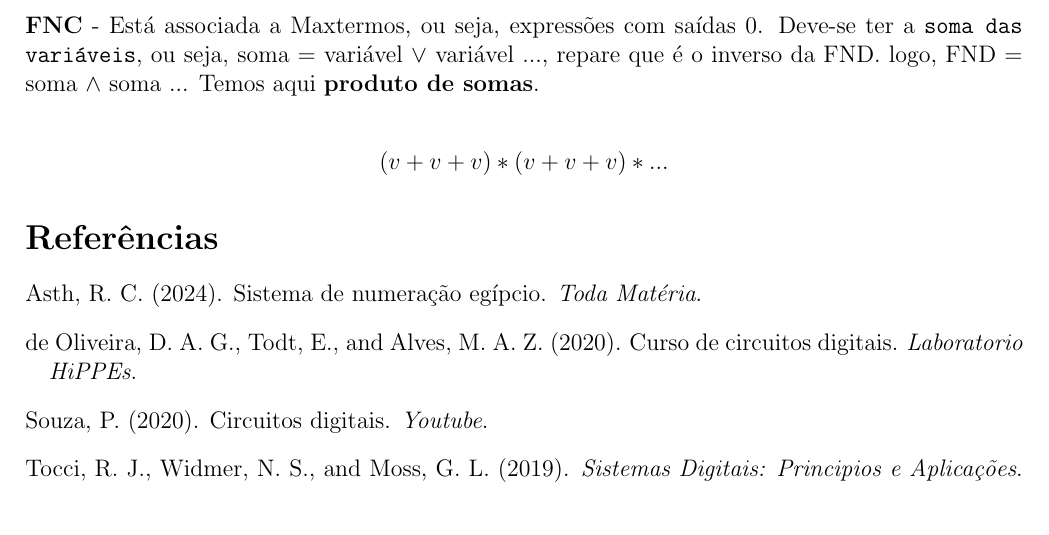
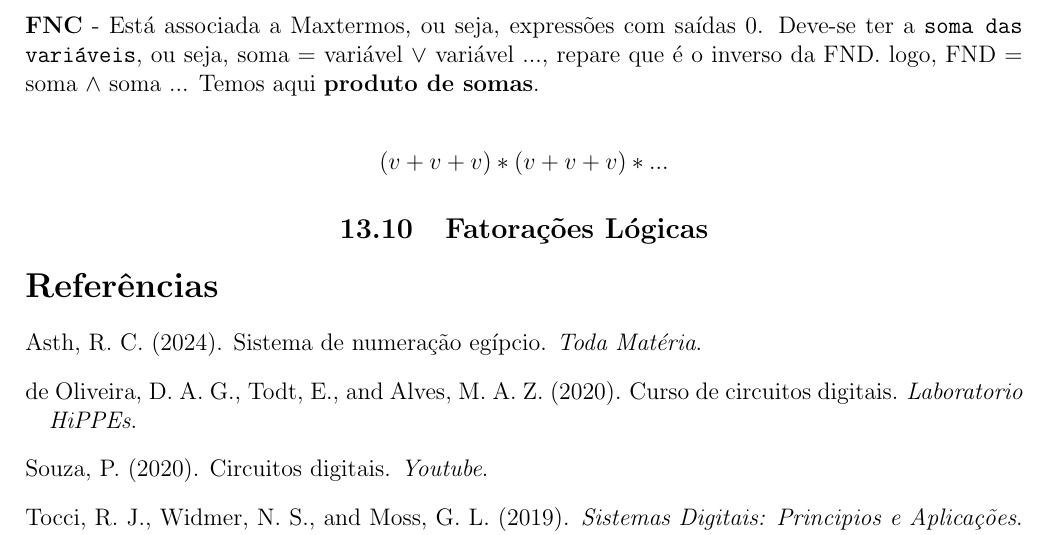
Before and after one commit to Thifigma/UBL-ciencia-da-computacao, a LaTeX document (primeiro-semestre/circuitos-digitais/circuitos-digitais.tex): part of page 15 of 15, cut so that both start at the same text. Compiled offline with pdfLaTeX.

Commit message:
Inicio Fatorações Lógicas

```diff
--- a/primeiro-semestre/circuitos-digitais/circuitos-digitais.tex
+++ b/primeiro-semestre/circuitos-digitais/circuitos-digitais.tex
@@ -834,6 +834,7 @@
 		$(v + v + v) * (v + v + v) * ... $
 	\end{center}
 
+		\subsection{\centering Fatorações Lógicas}
 
 	\bibliographystyle{apalike}
         \bibliography{ref.bib}
```
